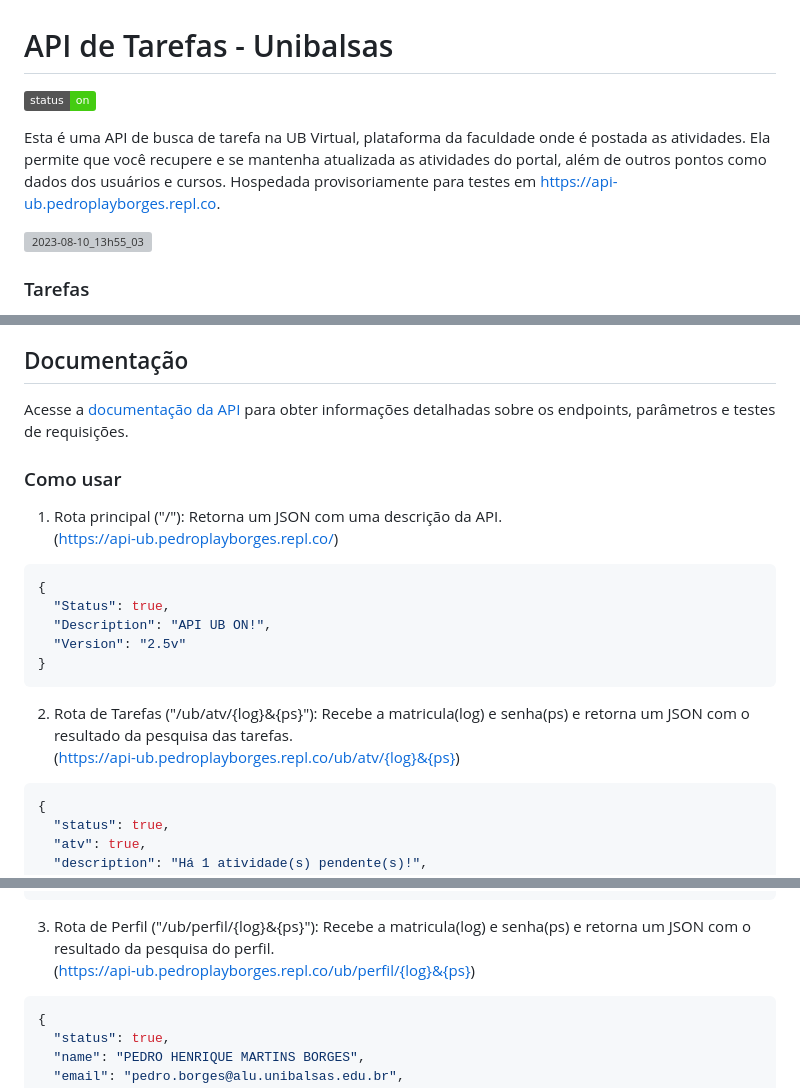
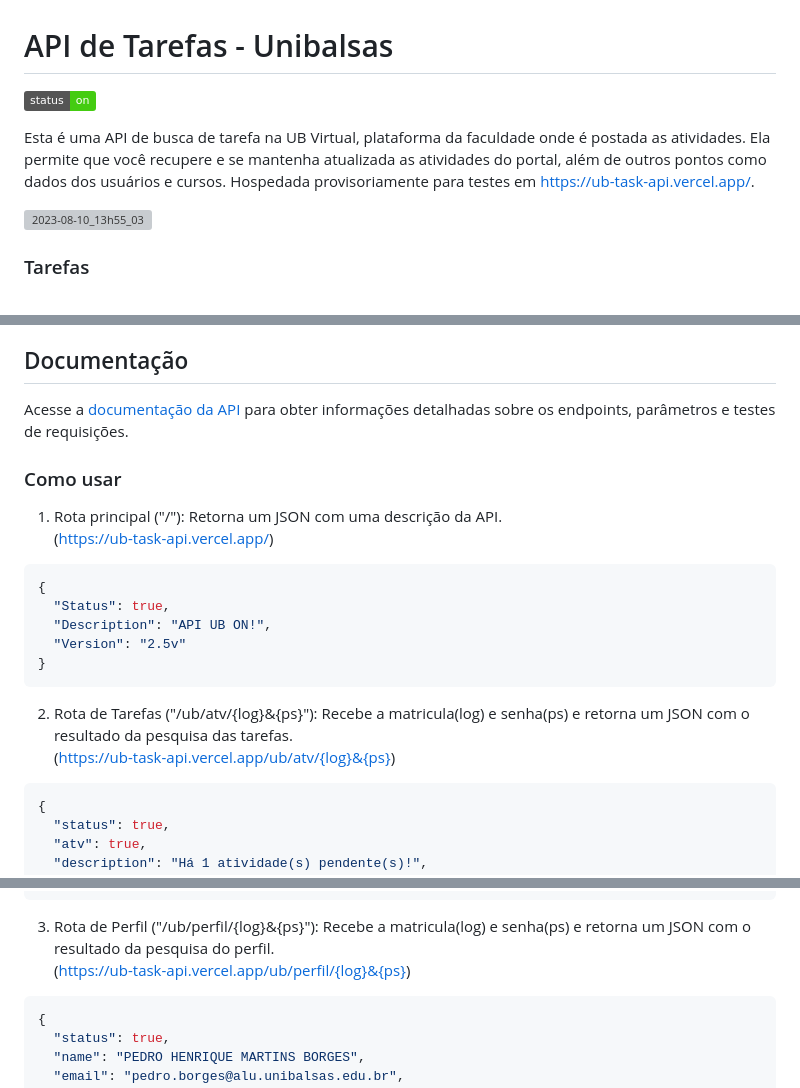
Before and after one commit to piedro404/ub-task-api, a Markdown page: README.md, 3 parts joined by grey strips. Rendered like a GitHub page; badges without logos; grey boxes are pictures that could not be loaded.

````diff
--- a/README.md
+++ b/README.md
@@ -4,5 +4,5 @@
 
-Esta é uma API de busca de tarefa na UB Virtual, plataforma da faculdade onde é postada as atividades. Ela permite que você recupere e se mantenha atualizada as atividades do portal, além de outros pontos como dados dos usuários e cursos. Hospedada provisoriamente para testes em [https://api-ub.pedroplayborges.repl.co](https://api-ub.pedroplayborges.repl.co).
+Esta é uma API de busca de tarefa na UB Virtual, plataforma da faculdade onde é postada as atividades. Ela permite que você recupere e se mantenha atualizada as atividades do portal, além de outros pontos como dados dos usuários e cursos. Hospedada provisoriamente para testes em [https://ub-task-api.vercel.app/](https://ub-task-api.vercel.app/).
 
 ![2023-08-10_13h55_03](https://github.com/piedro404/ub-task-api/assets/88720549/9a2608a7-0583-4623-8011-3a9933e2c929)
 
@@ -27,6 +27,6 @@ Acesse a [documentação da API](https://api-ub.pedroplayborges.repl.co/docs) pa
 
 ### Como usar
-1. Rota principal ("/"): Retorna um JSON com uma descrição da API. <br>(https://api-ub.pedroplayborges.repl.co/)
+1. Rota principal ("/"): Retorna um JSON com uma descrição da API. <br>(https://ub-task-api.vercel.app/)
 
 ```bash
 {
@@ -35,7 +35,7 @@ Acesse a [documentação da API](https://api-ub.pedroplayborges.repl.co/docs) pa
   "Version": "2.5v"
 }
 ```
-2. Rota de Tarefas ("/ub/atv/{log}&{ps}"): Recebe a matricula(log) e senha(ps) e retorna um JSON com o resultado da pesquisa das tarefas. <br>(https://api-ub.pedroplayborges.repl.co/ub/atv/{log}&{ps})
+2. Rota de Tarefas ("/ub/atv/{log}&{ps}"): Recebe a matricula(log) e senha(ps) e retorna um JSON com o resultado da pesquisa das tarefas. <br>(https://ub-task-api.vercel.app/ub/atv/{log}&{ps})
 
 ```bash
 {
@@ -55,7 +55,7 @@ Acesse a [documentação da API](https://api-ub.pedroplayborges.repl.co/docs) pa
   ]
 }
 ```
-3. Rota de Perfil ("/ub/perfil/{log}&{ps}"): Recebe a matricula(log) e senha(ps) e retorna um JSON com o resultado da pesquisa do perfil. <br>(https://api-ub.pedroplayborges.repl.co/ub/perfil/{log}&{ps})
+3. Rota de Perfil ("/ub/perfil/{log}&{ps}"): Recebe a matricula(log) e senha(ps) e retorna um JSON com o resultado da pesquisa do perfil. <br>(https://ub-task-api.vercel.app/ub/perfil/{log}&{ps})
 
 ```bash
 {
````
Also changed, not shown: other parts of README.md (+2 -2 lines).
